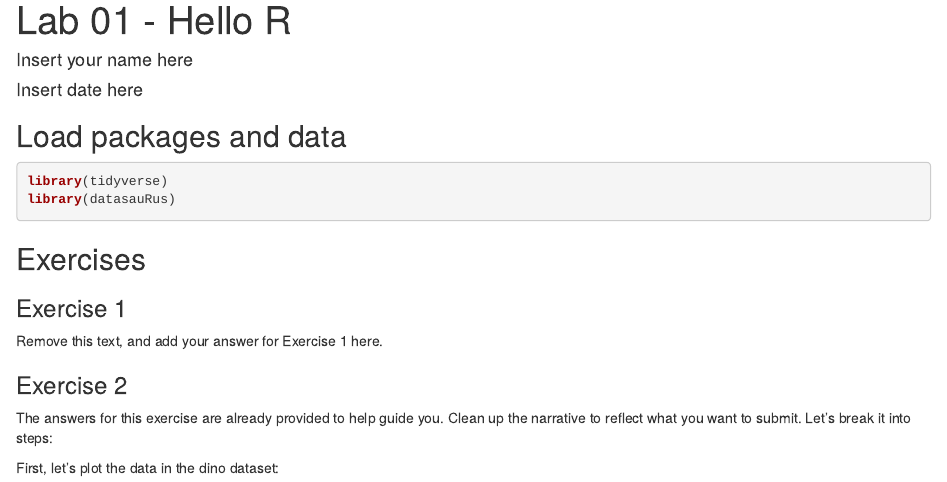
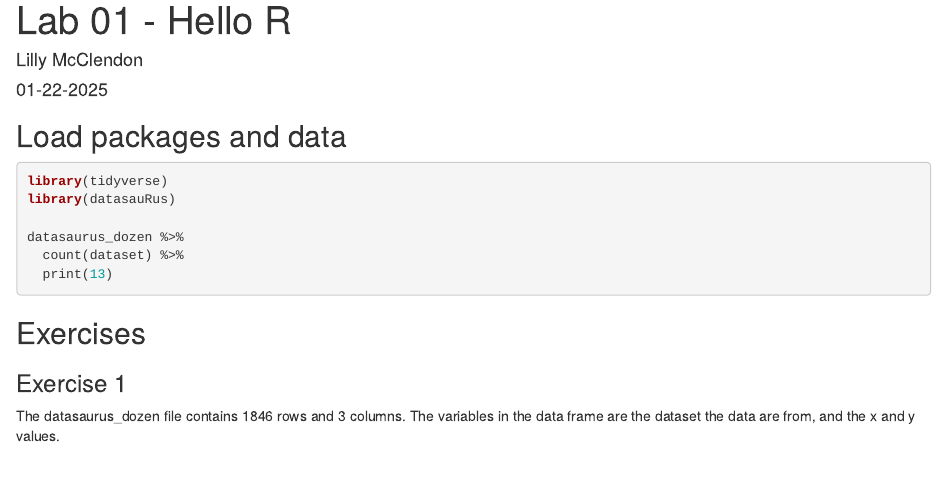
Before and after one commit to LillyMcClendon/Lab01, an R Markdown document (lab-01-hello-r.Rmd): the page in a window 1100 px wide, from its top. Rendered offline with R 4.5, knitr and Pandoc, with nearby package versions; the code is not run, so its results and figures are left out.

Commit message:
Added Answer for Ex1

````diff
--- a/lab-01-hello-r.Rmd
+++ b/lab-01-hello-r.Rmd
@@ -1,7 +1,7 @@
 ---
 title: "Lab 01 - Hello R"
-author: "Insert your name here"
-date: "Insert date here"
+author: "Lilly McClendon"
+date: "01-22-2025"
 output:
   html_document:
     fig_height: 4
@@ -13,13 +13,18 @@ output:
 ```{r load-packages, message=FALSE}
 library(tidyverse)
 library(datasauRus)
+
+datasaurus_dozen %>%
+  count(dataset) %>%
+  print(13)
+
 ```
 
 ## Exercises
 
 ### Exercise 1
 
-Remove this text, and add your answer for Exercise 1 here.
+The datasaurus_dozen file contains 1846 rows and 3 columns. The variables in the data frame are the dataset the data are from, and the x and y values.
 
 ### Exercise 2
 
````
Also changed, not shown: lab-01-hello-r.html (added).
